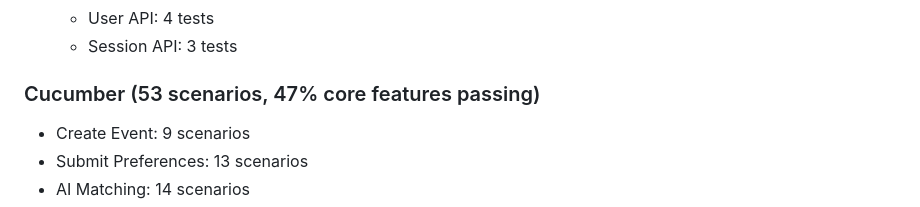
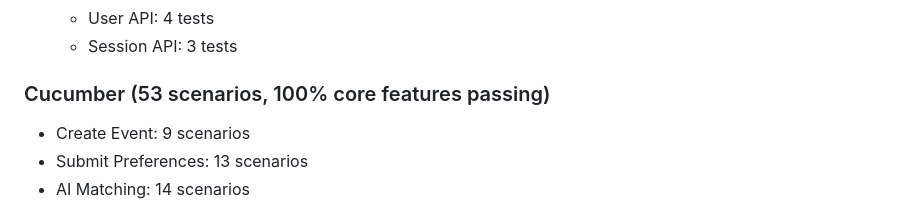
Before and after one commit to yscout/FunRadar, a Markdown page: README.md, the part around the change. Rendered like a GitHub page.

```diff
--- a/README.md
+++ b/README.md
@@ -72,7 +72,7 @@ bundle exec cucumber --format pretty
   - User API: 4 tests
   - Session API: 3 tests
 
-### Cucumber (53 scenarios, 47% core features passing)
+### Cucumber (53 scenarios, 100% core features passing)
 - Create Event: 9 scenarios
 - Submit Preferences: 13 scenarios
 - AI Matching: 14 scenarios
```
